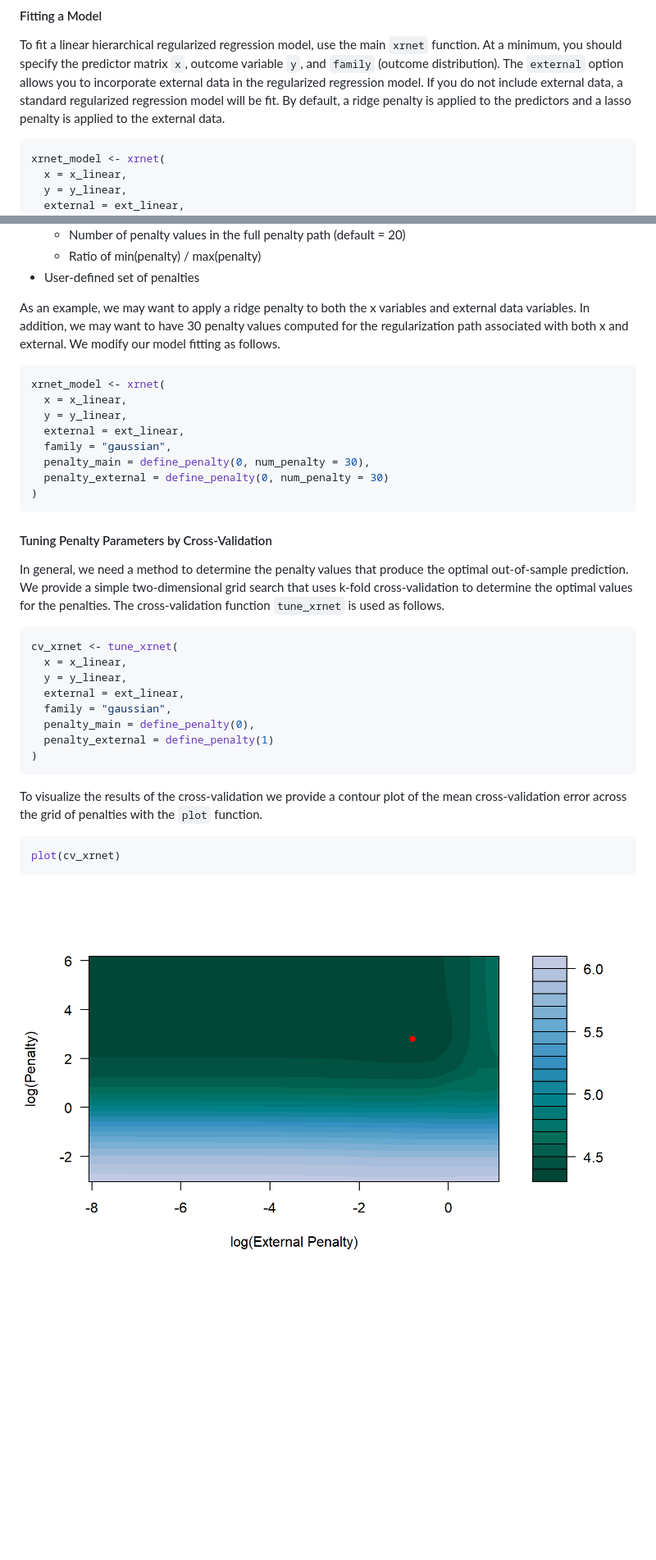
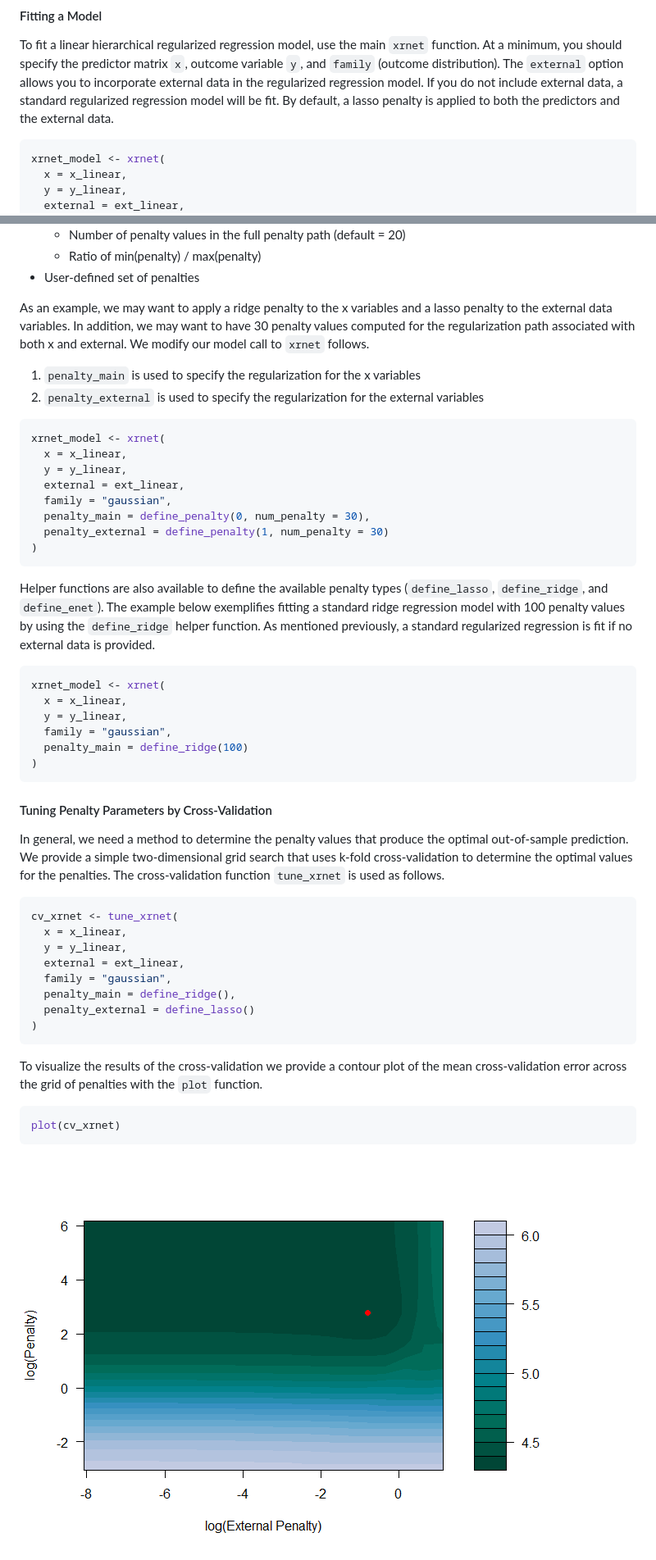
Before and after one commit to USCbiostats/xrnet, a Markdown page: README.md, 2 parts joined by grey strips. Shown at 82% size. Drawn GitHub-style; pictures changed too: man/figures/cv_results-1.png; blank space fills up the shorter version.

Commit message:
update readme, add helper functions for defining penalty types

````diff
--- a/README.md
+++ b/README.md
@@ -97,9 +97,8 @@ To fit a linear hierarchical regularized regression model, use the main
 `x`, outcome variable `y`, and `family` (outcome distribution). The
 `external` option allows you to incorporate external data in the
 regularized regression model. If you do not include external data, a
-standard regularized regression model will be fit. By default, a ridge
-penalty is applied to the predictors and a lasso penalty is applied to
-the external data.
+standard regularized regression model will be fit. By default, a lasso
+penalty is applied to both the predictors and the external data.
 
 ``` r
 xrnet_model <- xrnet(
@@ -127,10 +126,18 @@ attributes:
       - Ratio of min(penalty) / max(penalty)
   - User-defined set of penalties
 
-As an example, we may want to apply a ridge penalty to both the x
-variables and external data variables. In addition, we may want to have
-30 penalty values computed for the regularization path associated with
-both x and external. We modify our model fitting as follows.
+As an example, we may want to apply a ridge penalty to the x variables
+and a lasso penalty to the external data variables. In addition, we may
+want to have 30 penalty values computed for the regularization path
+associated with both x and external. We modify our model call to `xrnet`
+follows.
+
+1)  `penalty_main` is used to specify the regularization for the x
+    variables
+2)  `penalty_external` is used to specify the regularization for the
+    external variables
+
+<!-- end list -->
 
 ``` r
 xrnet_model <- xrnet(
@@ -139,7 +146,23 @@ xrnet_model <- xrnet(
   external = ext_linear,
   family = "gaussian",
   penalty_main = define_penalty(0, num_penalty = 30),
-  penalty_external = define_penalty(0, num_penalty = 30)
+  penalty_external = define_penalty(1, num_penalty = 30)
+)
+```
+
+Helper functions are also available to define the available penalty
+types (`define_lasso`, `define_ridge`, and `define_enet`). The example
+below exemplifies fitting a standard ridge regression model with 100
+penalty values by using the `define_ridge` helper function. As mentioned
+previously, a standard regularized regression is fit if no external data
+is provided.
+
+``` r
+xrnet_model <- xrnet(
+  x = x_linear,
+  y = y_linear,
+  family = "gaussian",
+  penalty_main = define_ridge(100)
 )
 ```
 
@@ -157,8 +180,8 @@ cv_xrnet <- tune_xrnet(
   y = y_linear,
   external = ext_linear,
   family = "gaussian",
-  penalty_main = define_penalty(0),
-  penalty_external = define_penalty(1)
+  penalty_main = define_ridge(),
+  penalty_external = define_lasso()
 )
 ```
 
````
Also changed, not shown: other parts of README.md (+16 -2 lines), man/figures/plot error curve, fixed penalty on x-1.png (added), 7 other files.
